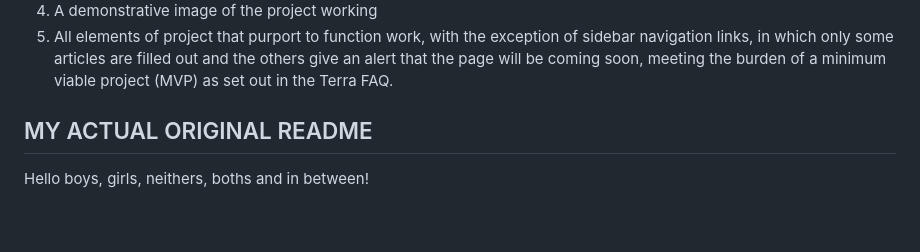
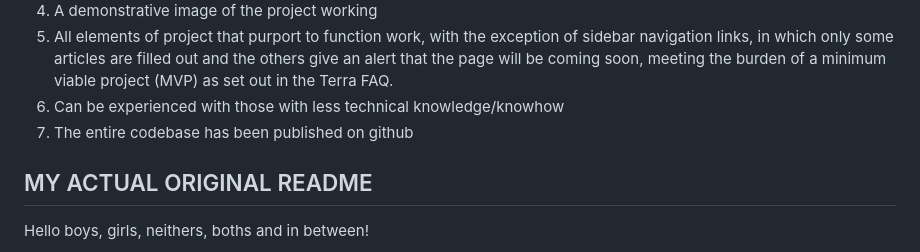
Before and after one commit to idi0cy/deicidiumPage, a Markdown page: README.md, the part around the change. Drawn GitHub-style; blank space fills up the shorter version.

Commit message:
final readme clarifications

```diff
--- a/README.md
+++ b/README.md
@@ -47,6 +47,8 @@ Throughout this readme I have achieved all shipment criteria setout by the hackc
 3. No gated credentials
 4. A demonstrative image of the project working
 5. All elements of project that purport to function work, with the exception of sidebar navigation links, in which only some articles are filled out and the others give an alert that the page will be coming soon, meeting the burden of a minimum viable project (MVP) as set out in the Terra FAQ.
+6. Can be experienced with those with less technical knowledge/knowhow
+7. The entire codebase has been published on github
 
 MY ACTUAL ORIGINAL README
 ---
```
